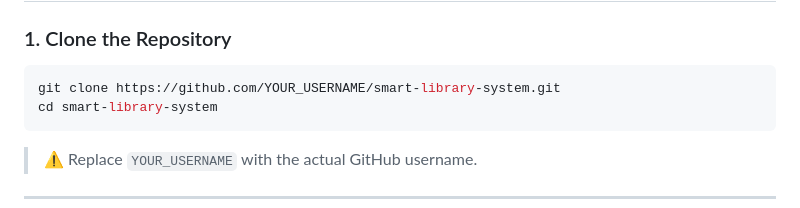
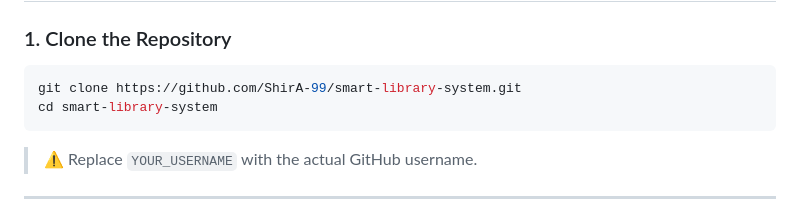
Before and after one commit to ShirA-99/smart-library-system, a Markdown page: README.md, the part around the change. Drawn GitHub-style.

Commit message:
docs: complete setup and usage guide in README

````diff
--- a/README.md
+++ b/README.md
@@ -34,7 +34,7 @@ Make sure you have the following installed:
 ### 1. Clone the Repository
 
 ```bash
-git clone https://github.com/YOUR_USERNAME/smart-library-system.git
+git clone https://github.com/ShirA-99/smart-library-system.git
 cd smart-library-system
 ```
 
````
